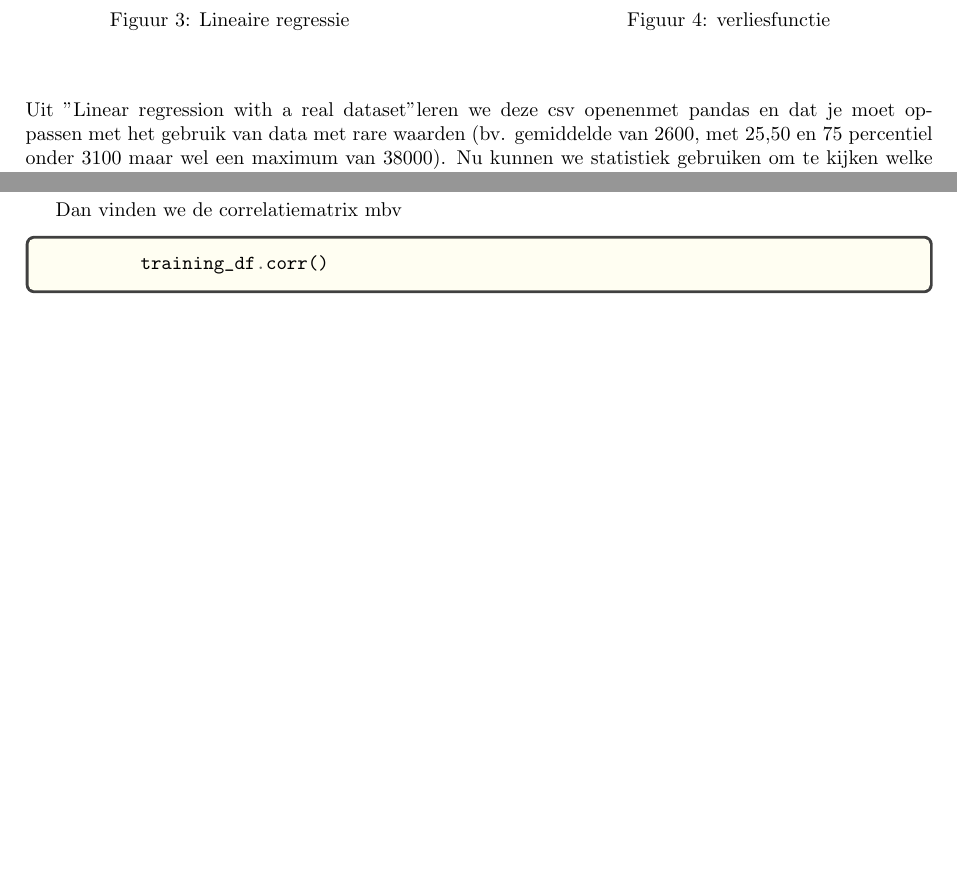
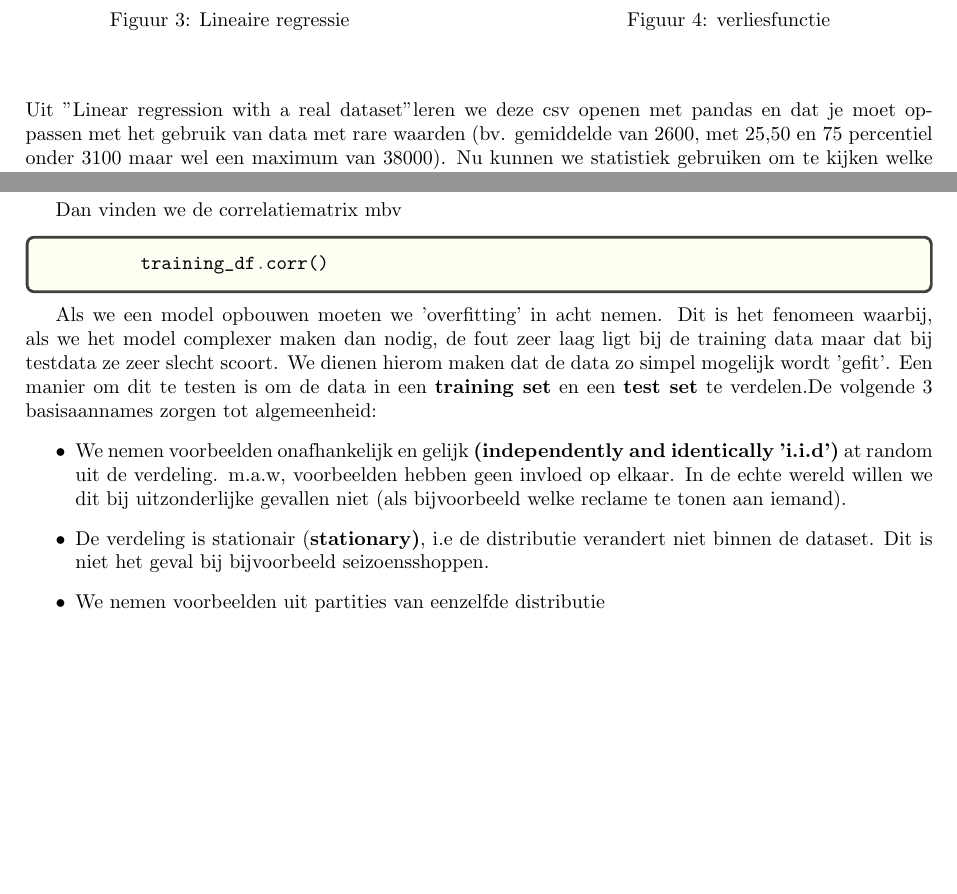
Before and after one commit to arthuradriaens-code/neural-netwerk, a LaTeX document (neural_network.tex): two parts of page 9 of 10, joined at a grey line, cut so that both start at the same text, the shorter picture padded with empty space. Compiled offline with pdfLaTeX.

Commit message:
nieuwe module door

```diff
--- a/neural_network.tex
+++ b/neural_network.tex
@@ -367,7 +367,7 @@ longitude   & latitude  & housing\_median\_age & total\_rooms & population  & me
 \end{tabular}
 \end{table}
 \\\\
-Uit "Linear regression with a real dataset" leren we deze csv openenmet pandas en dat je moet oppassen met het gebruik van data  met rare waarden (bv. gemiddelde van 2600, met 25,50 en 75 percentiel onder 3100 maar wel een maximum van 38000). Nu kunnen we statistiek gebruiken om te kijken welke data corelleert met ons label. Een correlatiematrix indiceert hoeveel 2 datawaardes met elkaar gemeen hebben met als betekenis:
+Uit "Linear regression with a real dataset" leren we deze csv openen met pandas en dat je moet oppassen met het gebruik van data  met rare waarden (bv. gemiddelde van 2600, met 25,50 en 75 percentiel onder 3100 maar wel een maximum van 38000). Nu kunnen we statistiek gebruiken om te kijken welke data corelleert met ons label. Een correlatiematrix indiceert hoeveel 2 datawaardes met elkaar gemeen hebben met als betekenis:
 \begin{itemize}
 	\item 1.0 perfecte correlatie (data 1 stijgt $\rightarrow$ data 2 stijgt)
 	\item -1 perfecte negatieve correlatie (data 1 stijgt $\rightarrow$ data 2 daalt)
@@ -382,6 +382,13 @@ Dan vinden we de correlatiematrix mbv
 \begin{minted}{python}
 	training_df.corr()
 \end{minted}
+Als we een model opbouwen moeten we 'overfitting' in acht nemen. Dit is het fenomeen waarbij, als we het model complexer maken dan nodig, de fout zeer laag ligt bij de training data maar dat bij testdata ze zeer slecht scoort. We dienen hierom maken dat de data zo simpel mogelijk wordt 'gefit'. Een manier om dit te testen is om de data in een {\bf training set} en een {\bf test set} te verdelen.De volgende 3 basisaannames zorgen tot algemeenheid:
+\begin{itemize}
+\item We nemen voorbeelden onafhankelijk en gelijk {\bf(independently and identically 'i.i.d')} at random uit de verdeling. m.a.w, voorbeelden hebben geen invloed op elkaar. In de echte wereld willen we dit bij uitzonderlijke gevallen niet (als bijvoorbeeld welke reclame te tonen aan iemand).
+\item De verdeling is stationair {(\bf stationary)}, i.e de distributie verandert niet binnen de dataset. Dit is niet het geval bij bijvoorbeeld seizoensshoppen.
+	\item We nemen voorbeelden uit partities van eenzelfde distributie
+\end{itemize}
+
 \newpage
 \bibliography{bronnen}
 \bibliographystyle{plain}
```
Also changed, not shown: neural_network.pdf, 8 other files.
